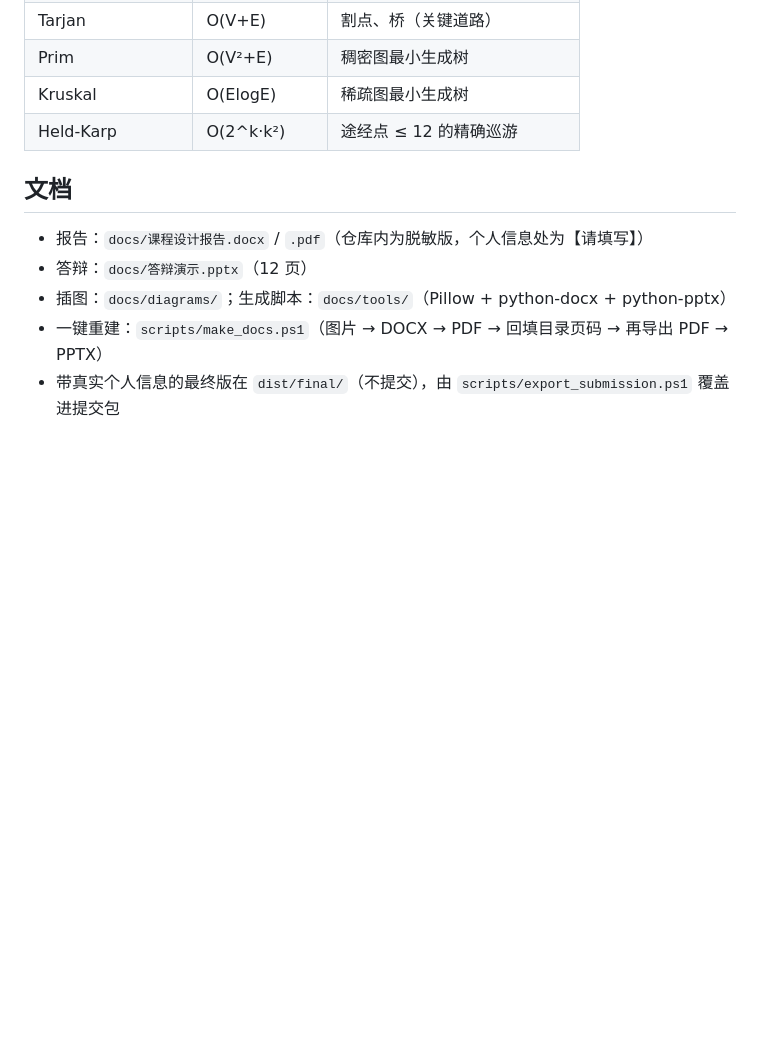
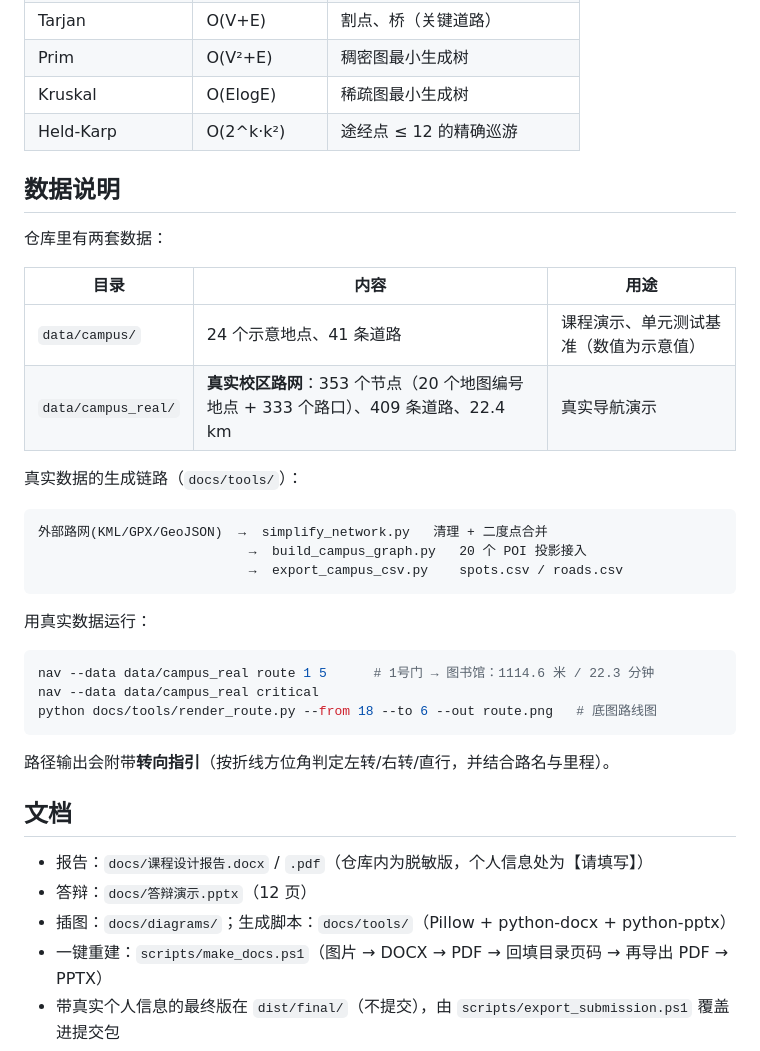
Before and after one commit to CR7Jialuo/UseOfTu, a Markdown page: README.md, the part around the change. Drawn GitHub-style; blank space fills up the shorter version.

Commit message:
feat: 转向指引、道路名支持与底图路线图渲染

````diff
--- a/README.md
+++ b/README.md
@@ -100,6 +100,33 @@ campus-nav/
 | Kruskal | O(ElogE) | 稀疏图最小生成树 |
 | Held-Karp | O(2^k·k²) | 途经点 ≤ 12 的精确巡游 |
 
+## 数据说明
+
+仓库里有两套数据：
+
+| 目录 | 内容 | 用途 |
+|---|---|---|
+| `data/campus/` | 24 个示意地点、41 条道路 | 课程演示、单元测试基准（数值为示意值） |
+| `data/campus_real/` | **真实校区路网**：353 个节点（20 个地图编号地点 + 333 个路口）、409 条道路、22.4 km | 真实导航演示 |
+
+真实数据的生成链路（`docs/tools/`）：
+
+```
+外部路网(KML/GPX/GeoJSON)  →  simplify_network.py   清理 + 二度点合并
+                           →  build_campus_graph.py   20 个 POI 投影接入
+                           →  export_campus_csv.py    spots.csv / roads.csv
+```
+
+用真实数据运行：
+
+```bash
+nav --data data/campus_real route 1 5      # 1号门 → 图书馆：1114.6 米 / 22.3 分钟
+nav --data data/campus_real critical
+python docs/tools/render_route.py --from 18 --to 6 --out route.png   # 底图路线图
+```
+
+路径输出会附带**转向指引**（按折线方位角判定左转/右转/直行，并结合路名与里程）。
+
 ## 文档
 
 - 报告：`docs/课程设计报告.docx` / `.pdf`（仓库内为脱敏版，个人信息处为【请填写】）
````
Also changed, not shown: docs/diagrams/route_dorm_class.png (added), docs/diagrams/route_gate_library.png (added), docs/diagrams/route_gym_dorm.png (added), 9 other files.
